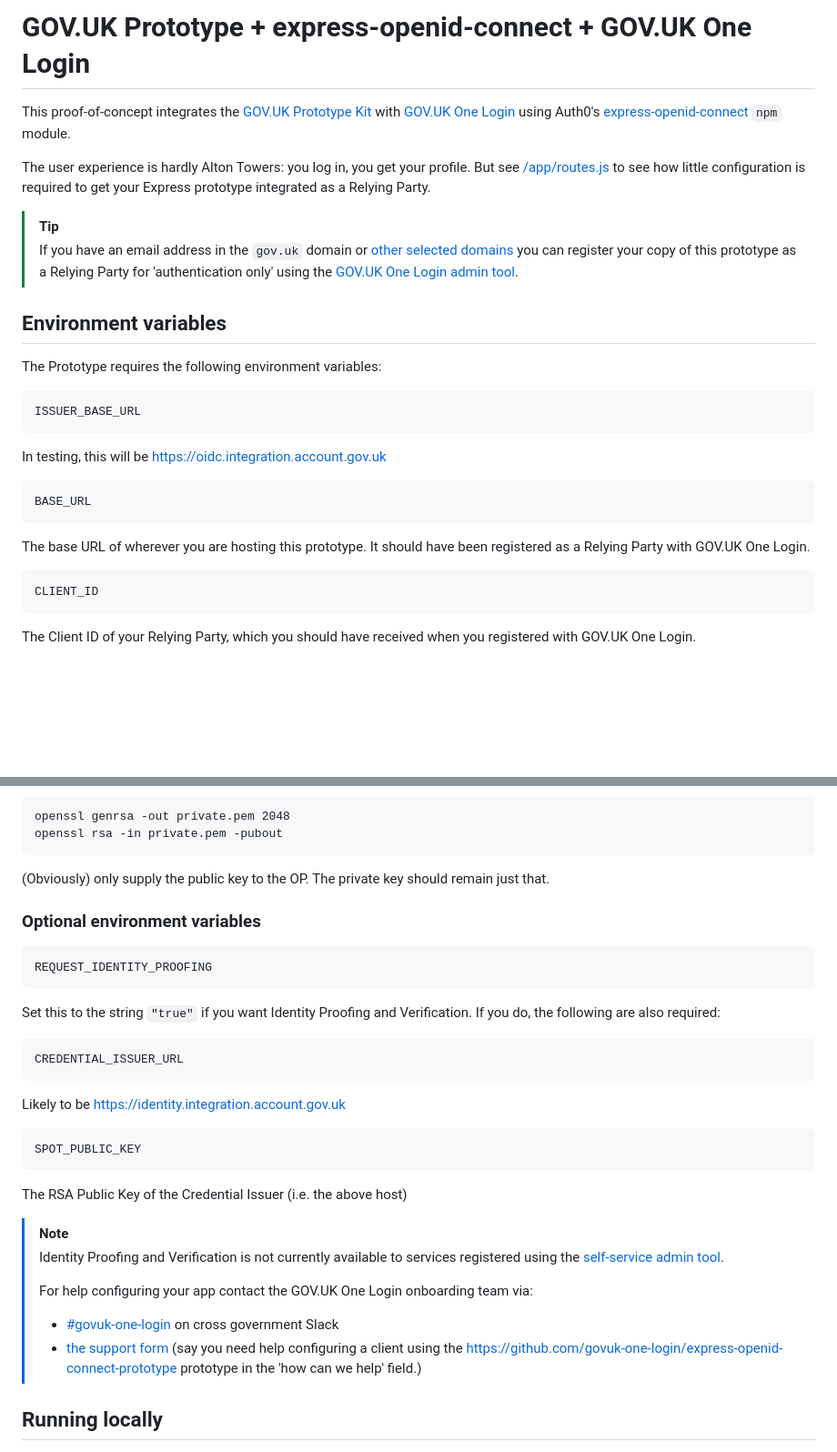
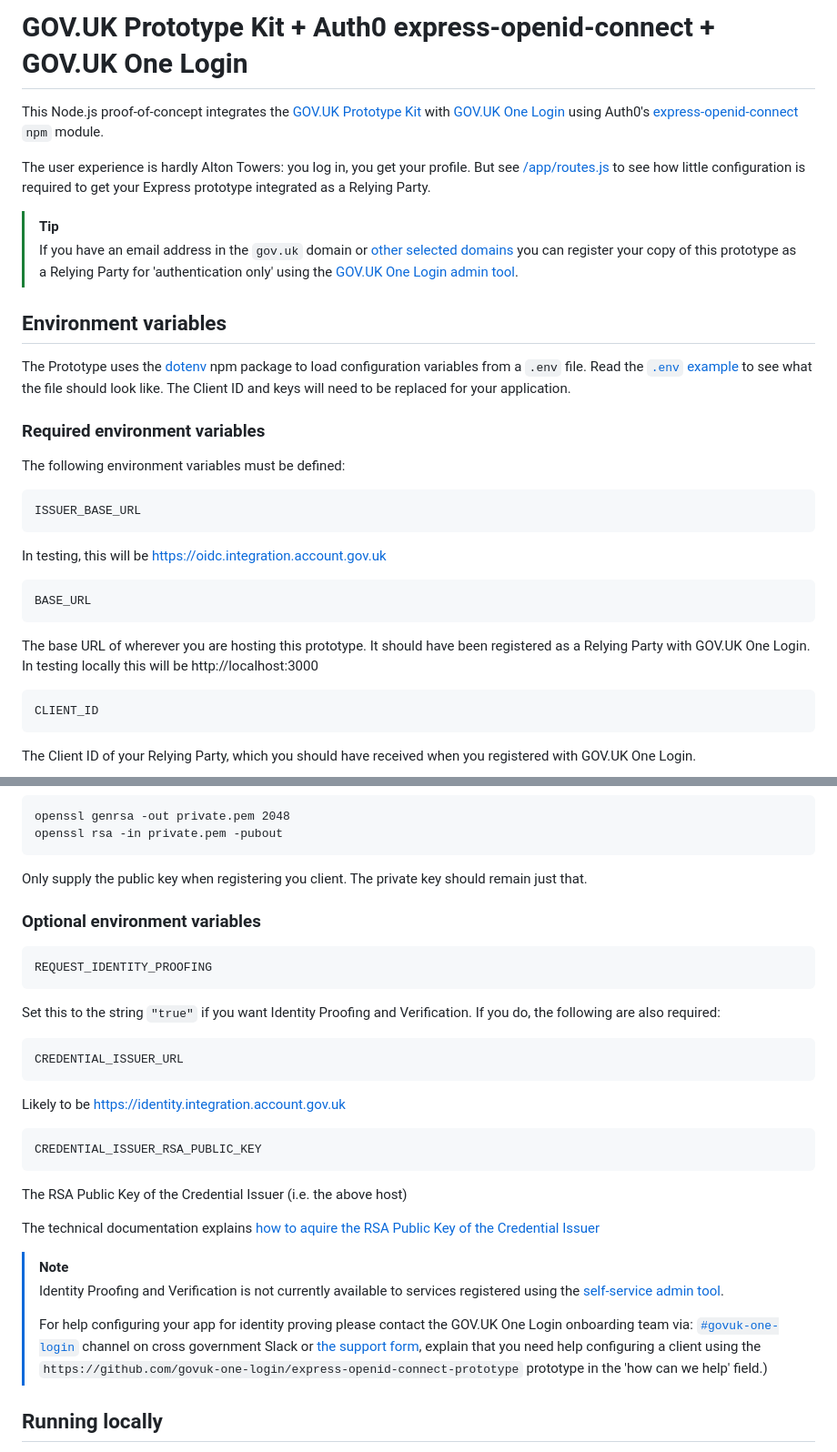
Before and after one commit to govuk-one-login/express-openid-connect-prototype, a Markdown page: README.md, 2 parts joined by grey strips. Shown: that part at 91% size. Drawn GitHub-style; blank space fills up the shorter version.

Commit message:
improved docs
- clarify it uses the prototype kit
- make it clear up front this uses node.js
- explain the use of of dotenv module to read config
- provide example configuration in `example.env.txt`
- provide example base url
- not obviously, obviously :grimacing:

```diff
--- a/README.md
+++ b/README.md
@@ -1,6 +1,6 @@
-# GOV.UK Prototype + express-openid-connect + GOV.UK One Login
+# GOV.UK Prototype Kit + Auth0 express-openid-connect + GOV.UK One Login
 
-This proof-of-concept integrates the [GOV.UK Prototype Kit](https://prototype-kit.service.gov.uk/)
+This Node.js proof-of-concept integrates the [GOV.UK Prototype Kit](https://prototype-kit.service.gov.uk/)
 with [GOV.UK One Login](https://www.sign-in.service.gov.uk/) using Auth0's
 [express-openid-connect](https://github.com/auth0/express-openid-connect) `npm` module.
 
@@ -8,11 +8,15 @@ The user experience is hardly Alton Towers: you log in, you get your profile. Bu
 to see how little configuration is required to get your Express prototype integrated as a Relying Party.
 
 > [!TIP]
-> If you have an email address in the `gov.uk` domain or [other selected domains](https://raw.githubusercontent.com/govuk-one-login/onboarding-self-service-experience/main/express/resources/allowed-email-domains.txt)  you can register your copy of this prototype as a Relying Party for 'authentication only' using the [GOV.UK One Login admin tool](https://admin.sign-in.service.gov.uk/register).
+> If you have an email address in the `gov.uk` domain or [other selected domains](https://raw.githubusercontent.com/govuk-one-login/onboarding-self-service-experience/main/express/resources/allowed-email-domains.txt) you can register your copy of this prototype as a Relying Party for 'authentication only' using the [GOV.UK One Login admin tool](https://admin.sign-in.service.gov.uk/register).
 
 ## Environment variables
 
-The Prototype requires the following environment variables:
+The Prototype uses the [dotenv](https://www.npmjs.com/package/dotenv) npm package to load configuration variables from a `.env` file. Read the [`.env` example](example.env.txt) to see what the file should look like. The Client ID and keys will need to be replaced for your application.
+
+### Required environment variables
+
+The following environment variables must be defined:
 
     ISSUER_BASE_URL
 
@@ -20,7 +24,7 @@ In testing, this will be https://oidc.integration.account.gov.uk
 
     BASE_URL
 
-The base URL of wherever you are hosting this prototype.  It should have been registered as a Relying Party with GOV.UK One Login.
+The base URL of wherever you are hosting this prototype.  It should have been registered as a Relying Party with GOV.UK One Login. In testing locally this will be http://localhost:3000
 
     CLIENT_ID
 
@@ -37,7 +41,7 @@ The private key of the keypair you generated when registering your Relying Party
     openssl genrsa -out private.pem 2048
     openssl rsa -in private.pem -pubout
 
-(Obviously) only supply the public key to the OP.  The private key should remain just that.
+Only supply the public key when registering you client. The private key should remain just that.
 
 ### Optional environment variables
 
@@ -49,16 +53,18 @@ Set this to the string `"true"` if you want Identity Proofing and Verification.
 
 Likely to be https://identity.integration.account.gov.uk
 
-    SPOT_PUBLIC_KEY
+
+    CREDENTIAL_ISSUER_RSA_PUBLIC_KEY
 
 The RSA Public Key of the Credential Issuer (i.e. the above host)
+
+The technical documentation explains [how to aquire the RSA Public Key of the Credential Issuer](https://docs.sign-in.service.gov.uk/integrate-with-integration-environment/prove-users-identity/)
 
 > [!NOTE]
 > Identity Proofing and Verification is not currently available to services registered using the [self-service admin tool](https://admin.sign-in.service.gov.uk/).
 >
-> For help configuring your app contact the GOV.UK One Login onboarding team via:
->  - [#govuk-one-login](https://ukgovernmentdigital.slack.com/archives/C02AQUJ6WTC) on cross government Slack
-> - [the support form](https://www.sign-in.service.gov.uk/contact-us) (say you need help configuring a client using the https://github.com/govuk-one-login/express-openid-connect-prototype prototype in the 'how can we help' field.)
+> For help configuring your app for identity proving please contact the GOV.UK One Login onboarding team via:
+> [`#govuk-one-login`](https://ukgovernmentdigital.slack.com/archives/C02AQUJ6WTC) channel on cross government Slack or [the support form](https://www.sign-in.service.gov.uk/contact-us), explain that you need help configuring a client using the `https://github.com/govuk-one-login/express-openid-connect-prototype` prototype in the 'how can we help' field.)
 
 ## Running locally
 
```
